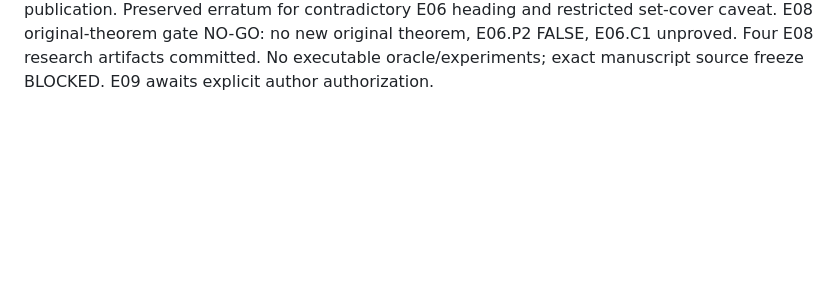
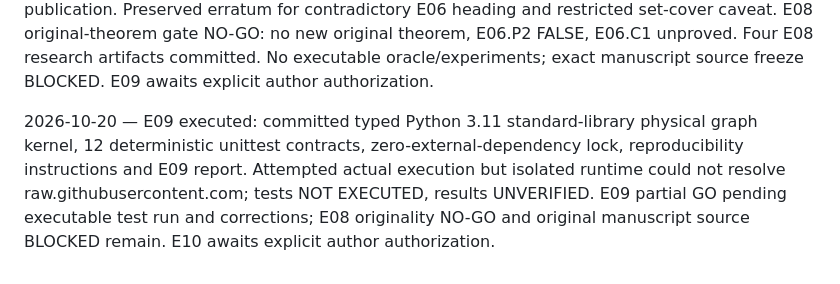
Before and after one commit to Arithmetic-Power-Geometry/Optimization, a Markdown page: extension/PROGRESS.md, the part around the change. Drawn GitHub-style; blank space fills up the shorter version.

Commit message:
Record E09 code commit, unexecuted tests and E10 STOP gate

```diff
--- a/extension/PROGRESS.md
+++ b/extension/PROGRESS.md
@@ -16,3 +16,5 @@
 2026-10-20 — E07 executed: derived six elementary budget/robust/Bayesian certificates, 15 adversarial obligations and nine edge cases; documented E06 B_R=1/2 failure of strict separation, universal restoration counterpolicy, noisy-test chance threshold and restricted set-cover correspondence. Checked additional DDID primary source metadata including 2026 DRO/DDID work. No novel theorem or hardness result; NO-GO original-theorem submission, conditional E08 adversarial audit. No code or tests executed; original manuscript snapshot remains BLOCKED. E08 awaits explicit author authorization.
 
 2026-10-20 — E08 executed: independently re-derived E05 information-separation proofs and expectations, E06 matched-budget counterpolicy, E07 budget/chance certificates and restrictions; compared Javdani 2014 DRD/HEC original theorem and Vayanos et al. multistage DDID primary publication. Preserved erratum for contradictory E06 heading and restricted set-cover caveat. E08 original-theorem gate NO-GO: no new original theorem, E06.P2 FALSE, E06.C1 unproved. Four E08 research artifacts committed. No executable oracle/experiments; exact manuscript source freeze BLOCKED. E09 awaits explicit author authorization.
+
+2026-10-20 — E09 executed: committed typed Python 3.11 standard-library physical graph kernel, 12 deterministic unittest contracts, zero-external-dependency lock, reproducibility instructions and E09 report. Attempted actual execution but isolated runtime could not resolve raw.githubusercontent.com; tests NOT EXECUTED, results UNVERIFIED. E09 partial GO pending executable test run and corrections; E08 originality NO-GO and original manuscript source BLOCKED remain. E10 awaits explicit author authorization.
```
